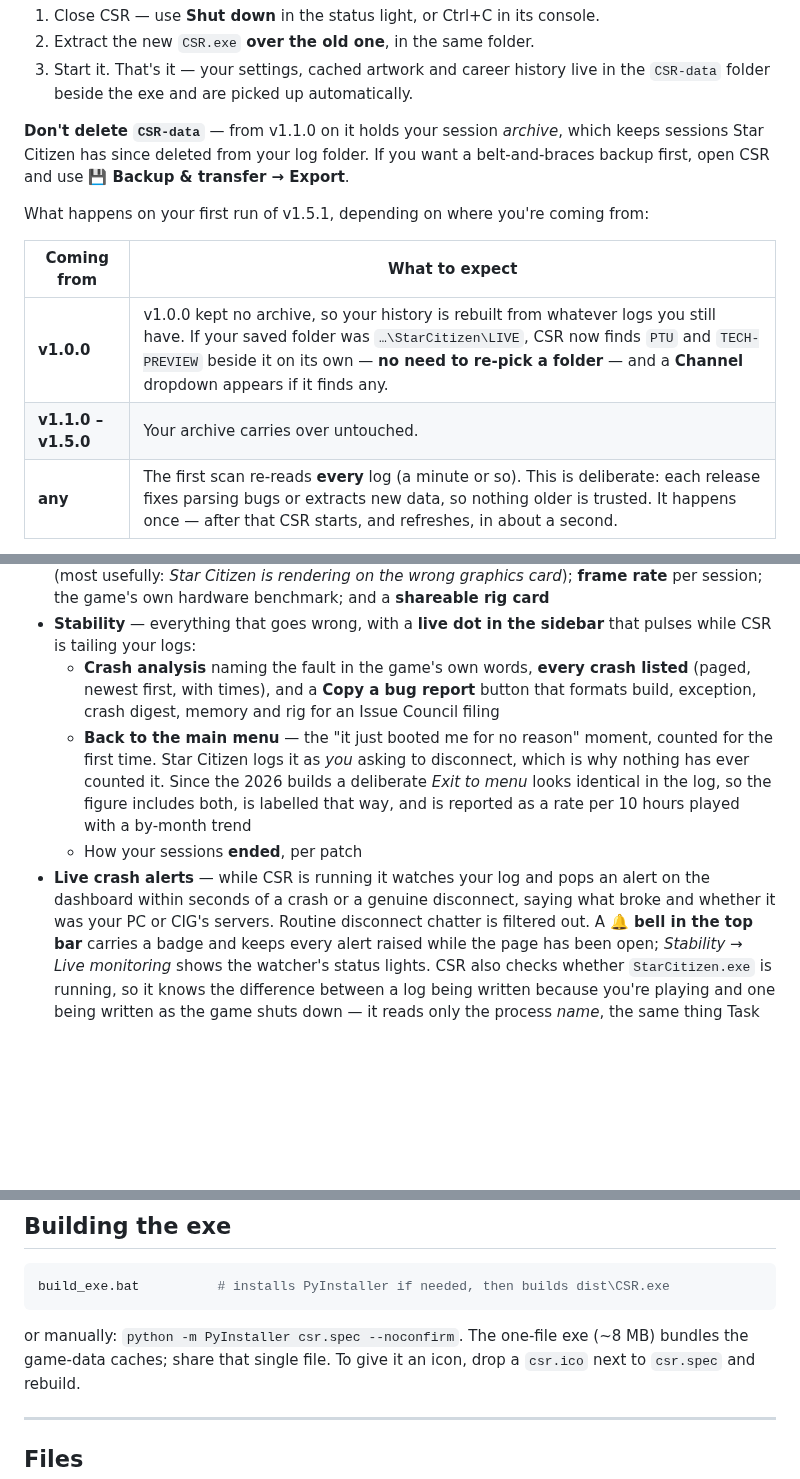
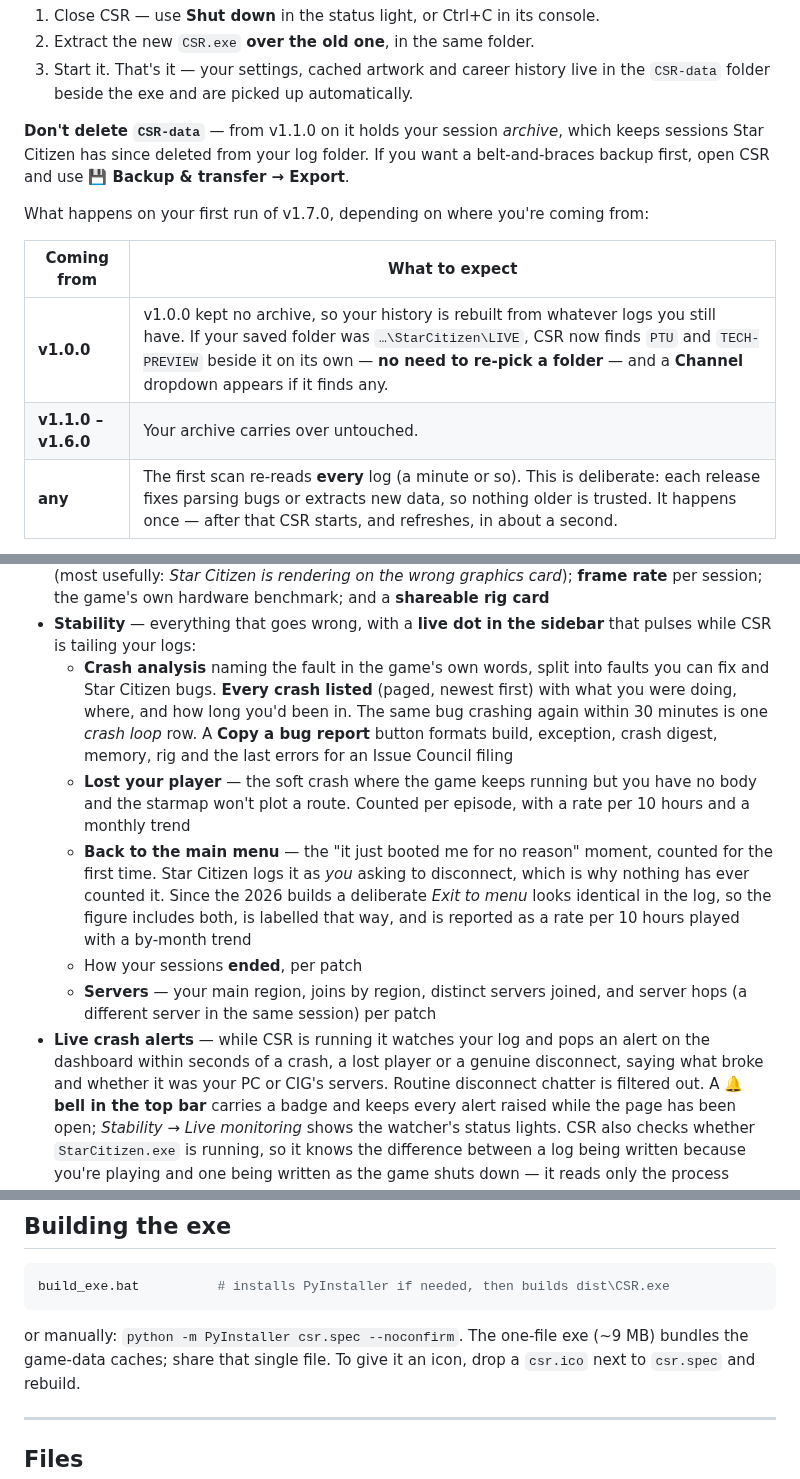
Before and after one commit to archelium/csr, a Markdown page: README.md, 3 parts joined by grey strips. Drawn GitHub-style; blank space fills up the shorter version.

Commit message:
docs: README and screenshots for 1.7.0
Retake all five screenshots on 1.7.0. Cover the 1.5.2 and 1.6.0 features the
README never picked up: crash context and crash loops, servers, gear lost on
death, lost your player. Fix the upgrade table version, the exe size and the
patch coverage date.

````diff
--- a/README.md
+++ b/README.md
@@ -102,12 +105,12 @@ CSR is portable, so updating is just **replace the exe**:
 keeps sessions Star Citizen has since deleted from your log folder. If you want a
 belt-and-braces backup first, open CSR and use **💾 Backup & transfer → Export**.
 
-What happens on your first run of v1.5.1, depending on where you're coming from:
+What happens on your first run of v1.7.0, depending on where you're coming from:
 
 | Coming from | What to expect |
 |---|---|
 | **v1.0.0** | v1.0.0 kept no archive, so your history is rebuilt from whatever logs you still have. If your saved folder was `…\StarCitizen\LIVE`, CSR now finds `PTU` and `TECH-PREVIEW` beside it on its own — **no need to re-pick a folder** — and a **Channel** dropdown appears if it finds any. |
-| **v1.1.0 – v1.5.0** | Your archive carries over untouched. |
+| **v1.1.0 – v1.6.0** | Your archive carries over untouched. |
 | **any** | The first scan re-reads **every** log (a minute or so). This is deliberate: each release fixes parsing bugs or extracts new data, so nothing older is trusted. It happens once — after that CSR starts, and refreshes, in about a second. |
 
 Coming from **v1.2.0** specifically, the first run also *moves* some existing numbers,
@@ -171,17 +175,24 @@ Patch* to filter to that patch (and *↩ View career* to reset).
   card**
 - **Stability** — everything that goes wrong, with a **live dot in the sidebar** that
   pulses while CSR is tailing your logs:
-  - **Crash analysis** naming the fault in the game's own words, **every crash listed**
-    (paged, newest first, with times), and a **Copy a bug report** button that formats
-    build, exception, crash digest, memory and rig for an Issue Council filing
+  - **Crash analysis** naming the fault in the game's own words, split into faults you
+    can fix and Star Citizen bugs. **Every crash listed** (paged, newest first) with what
+    you were doing, where, and how long you'd been in. The same bug crashing again within
+    30 minutes is one *crash loop* row. A **Copy a bug report** button formats build,
+    exception, crash digest, memory, rig and the last errors for an Issue Council filing
+  - **Lost your player** — the soft crash where the game keeps running but you have no
+    body and the starmap won't plot a route. Counted per episode, with a rate per 10 hours
+    and a monthly trend
   - **Back to the main menu** — the "it just booted me for no reason" moment, counted
     for the first time. Star Citizen logs it as *you* asking to disconnect, which is why
     nothing has ever counted it. Since the 2026 builds a deliberate *Exit to menu* looks
     identical in the log, so the figure includes both, is labelled that way, and is
     reported as a rate per 10 hours played with a by-month trend
   - How your sessions **ended**, per patch
+  - **Servers** — your main region, joins by region, distinct servers joined, and server
+    hops (a different server in the same session) per patch
 - **Live crash alerts** — while CSR is running it watches your log and pops an alert on
-  the dashboard within seconds of a crash or a genuine disconnect, saying what broke and
+  the dashboard within seconds of a crash, a lost player or a genuine disconnect, saying what broke and
   whether it was your PC or CIG's servers. Routine disconnect chatter is filtered out.
   A **🔔 bell in the top bar** carries a badge and keeps every alert raised while the page
   has been open; *Stability → Live monitoring* shows the watcher's status lights. CSR also checks whether
@@ -250,7 +261,7 @@ Citizen is running, and **one click restores the original**.
 build_exe.bat          # installs PyInstaller if needed, then builds dist\CSR.exe
 ```
 or manually: `python -m PyInstaller csr.spec --noconfirm`. The one-file exe
-(~8 MB) bundles the game-data caches; share that single file. To give it an icon,
+(~9 MB) bundles the game-data caches; share that single file. To give it an icon,
 drop a `csr.ico` next to `csr.spec` and rebuild.
 
 ---
````
Also changed, not shown: other parts of README.md (+8 -4 lines), docs/img/blueprints.png, docs/img/flight.png, docs/img/machine.png, docs/img/stability.png, 1 other file.
